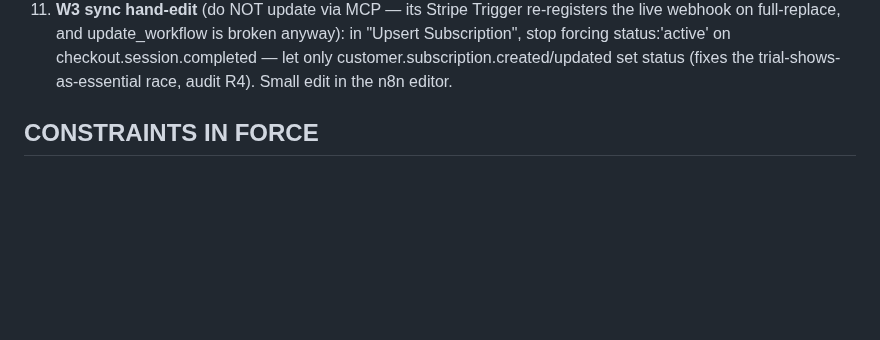
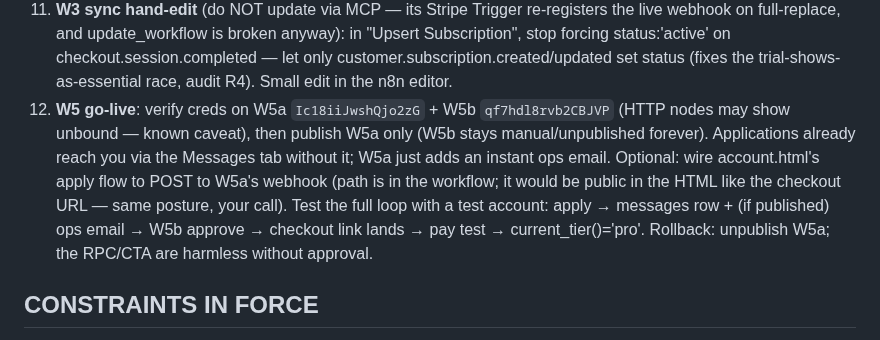
Before and after one commit to Harry-Bird/llavai-website, a Markdown page: specs/overnight/LOG.md, the part around one of its changes. Drawn GitHub-style; blank space fills up the shorter version.

```diff
--- a/specs/overnight/LOG.md
+++ b/specs/overnight/LOG.md
@@ -139,6 +156,15 @@ Three parallel build agents in flight: frontend fixes, n8n W1-draft + drain work
     Subscription", stop forcing status:'active' on checkout.session.completed — let only
     customer.subscription.created/updated set status (fixes the trial-shows-as-essential
     race, audit R4). Small edit in the n8n editor.
+12. **W5 go-live**: verify creds on W5a `Ic18iiJwshQjo2zG` + W5b `qf7hdl8rvb2CBJVP`
+    (HTTP nodes may show unbound — known caveat), then publish W5a only (W5b stays
+    manual/unpublished forever). Applications already reach you via the Messages tab
+    without it; W5a just adds an instant ops email. Optional: wire account.html's
+    apply flow to POST to W5a's webhook (path is in the workflow; it would be public
+    in the HTML like the checkout URL — same posture, your call). Test the full loop
+    with a test account: apply → messages row + (if published) ops email → W5b approve
+    → checkout link lands → pay test → current_tier()='pro'. Rollback: unpublish W5a;
+    the RPC/CTA are harmless without approval.
 
 ## CONSTRAINTS IN FORCE
 Nothing published, no outbound contact, no workflow executions with side-effects,
```
Also changed, not shown: other parts of specs/overnight/LOG.md (+40 -23 lines).
